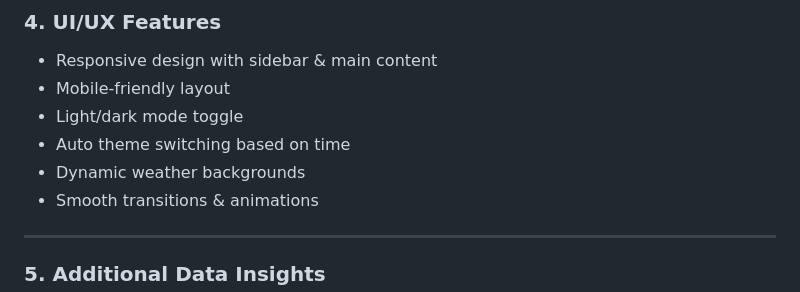
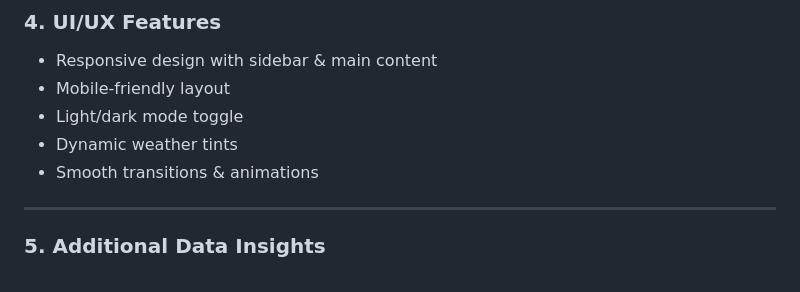
Before and after one commit to LiteralKrishu/ProWeather, a Markdown page: README.md, the part around the change. GitHub-like rendering.

```diff
--- a/README.md
+++ b/README.md
@@ -66,8 +66,7 @@ Designed for **clarity, responsiveness, and engagement**, it integrates **real-t
 - Responsive design with sidebar & main content
 - Mobile-friendly layout
 - Light/dark mode toggle
-- Auto theme switching based on time
-- Dynamic weather backgrounds
+- Dynamic weather tints
 - Smooth transitions & animations
 
 ---
```
